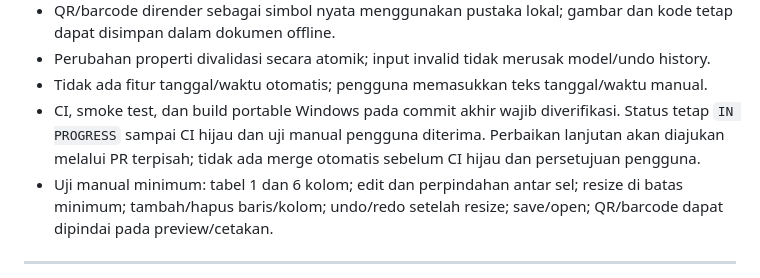
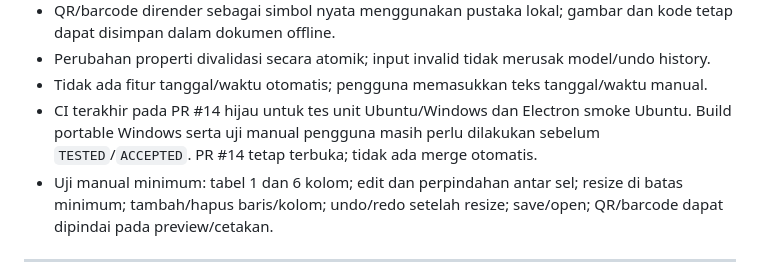
Before and after one commit to primemirza/thermal-receipt-studio, a Markdown page: TASKLIST.md, the part around the change. Drawn GitHub-style.

Commit message:
Record passing Phase 5 CI and remaining build/manual acceptance gates

```diff
--- a/TASKLIST.md
+++ b/TASKLIST.md
@@ -127,7 +127,7 @@ Separator, spacer, teks manual, gambar (data URL internal), QR dan barcode yang
 - QR/barcode dirender sebagai simbol nyata menggunakan pustaka lokal; gambar dan kode tetap dapat disimpan dalam dokumen offline.
 - Perubahan properti divalidasi secara atomik; input invalid tidak merusak model/undo history.
 - Tidak ada fitur tanggal/waktu otomatis; pengguna memasukkan teks tanggal/waktu manual.
-- CI, smoke test, dan build portable Windows pada commit akhir wajib diverifikasi. Status tetap `IN PROGRESS` sampai CI hijau dan uji manual pengguna diterima. Perbaikan lanjutan akan diajukan melalui PR terpisah; tidak ada merge otomatis sebelum CI hijau dan persetujuan pengguna.
+- CI terakhir pada PR #14 hijau untuk tes unit Ubuntu/Windows dan Electron smoke Ubuntu. Build portable Windows serta uji manual pengguna masih perlu dilakukan sebelum `TESTED`/`ACCEPTED`. PR #14 tetap terbuka; tidak ada merge otomatis.
 - Uji manual minimum: tabel 1 dan 6 kolom; edit dan perpindahan antar sel; resize di batas minimum; tambah/hapus baris/kolom; undo/redo setelah resize; save/open; QR/barcode dapat dipindai pada preview/cetakan.
 
 ---
```
